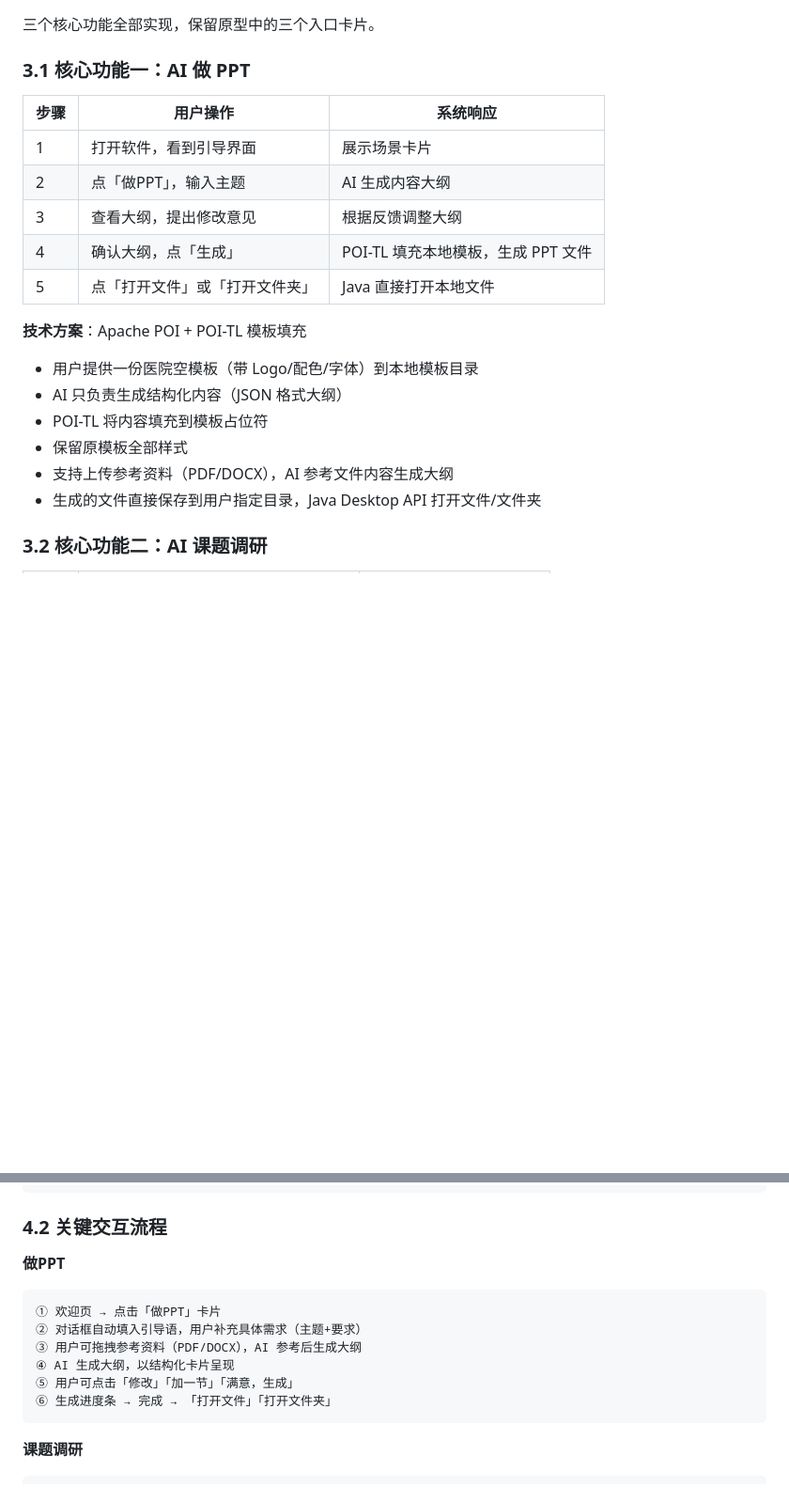
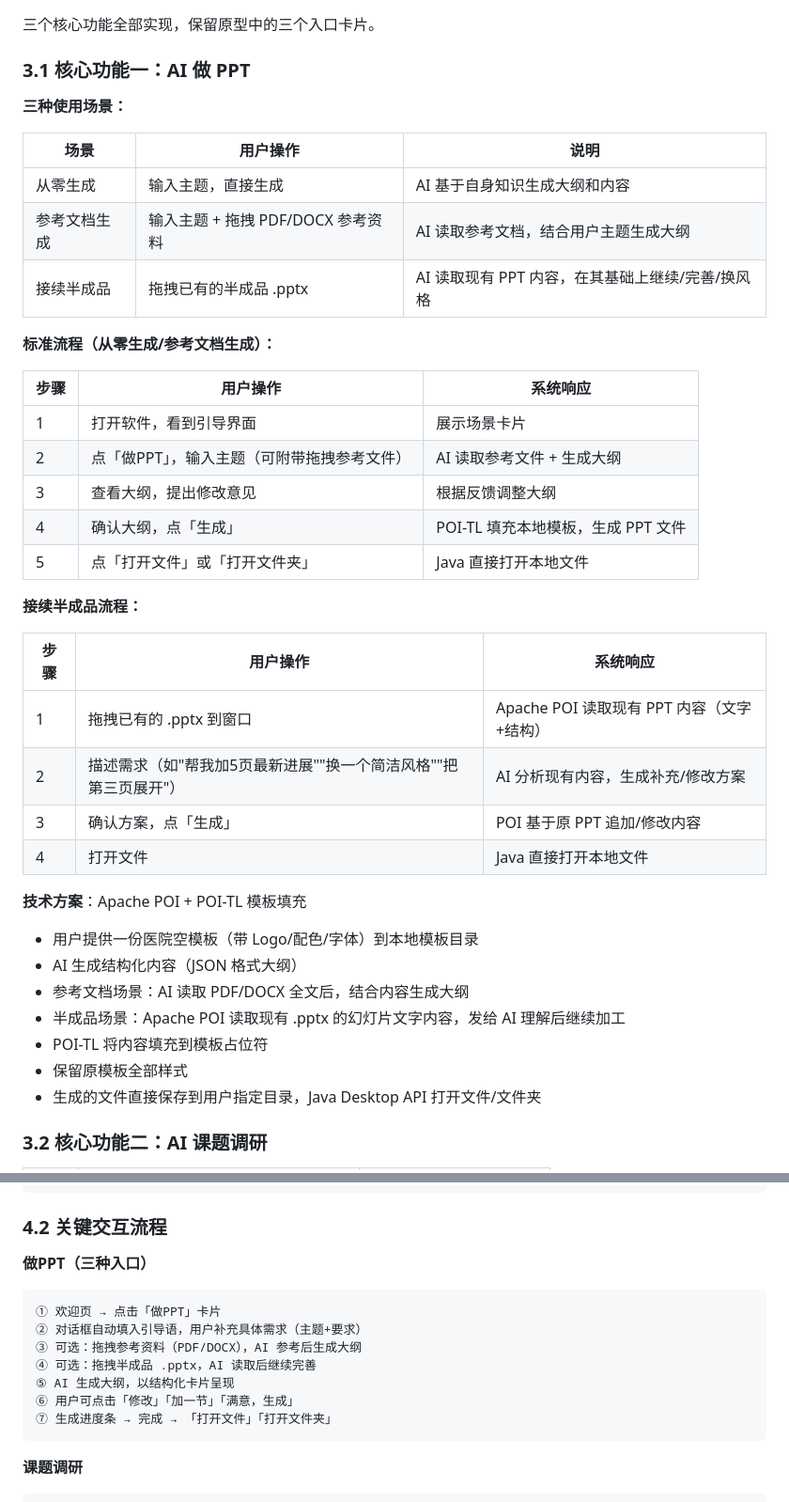
Before and after one commit to shenyb/Yiyu, a Markdown page: docs/产品方案.md, 2 parts joined by grey strips. Shown at 94% size. Rendered like a GitHub page; blank space fills up the shorter version.

Commit message:
docs: 明确PPT三种场景（从零/参考文档/接续半成品）

````diff
--- a/docs/产品方案.md
+++ b/docs/产品方案.md
@@ -39,20 +39,40 @@
 
 ### 3.1 核心功能一：AI 做 PPT
 
+**三种使用场景：**
+
+| 场景 | 用户操作 | 说明 |
+|---|---|---|
+| 从零生成 | 输入主题，直接生成 | AI 基于自身知识生成大纲和内容 |
+| 参考文档生成 | 输入主题 + 拖拽 PDF/DOCX 参考资料 | AI 读取参考文档，结合用户主题生成大纲 |
+| 接续半成品 | 拖拽已有的半成品 .pptx | AI 读取现有 PPT 内容，在其基础上继续/完善/换风格 |
+
+**标准流程（从零生成/参考文档生成）：**
+
 | 步骤 | 用户操作 | 系统响应 |
 |---|---|---|
 | 1 | 打开软件，看到引导界面 | 展示场景卡片 |
-| 2 | 点「做PPT」，输入主题 | AI 生成内容大纲 |
+| 2 | 点「做PPT」，输入主题（可附带拖拽参考文件） | AI 读取参考文件 + 生成大纲 |
 | 3 | 查看大纲，提出修改意见 | 根据反馈调整大纲 |
 | 4 | 确认大纲，点「生成」 | POI-TL 填充本地模板，生成 PPT 文件 |
 | 5 | 点「打开文件」或「打开文件夹」 | Java 直接打开本地文件 |
 
+**接续半成品流程：**
+
+| 步骤 | 用户操作 | 系统响应 |
+|---|---|---|
+| 1 | 拖拽已有的 .pptx 到窗口 | Apache POI 读取现有 PPT 内容（文字+结构） |
+| 2 | 描述需求（如"帮我加5页最新进展""换一个简洁风格""把第三页展开"） | AI 分析现有内容，生成补充/修改方案 |
+| 3 | 确认方案，点「生成」 | POI 基于原 PPT 追加/修改内容 |
+| 4 | 打开文件 | Java 直接打开本地文件 |
+
 **技术方案**：Apache POI + POI-TL 模板填充
 - 用户提供一份医院空模板（带 Logo/配色/字体）到本地模板目录
-- AI 只负责生成结构化内容（JSON 格式大纲）
+- AI 生成结构化内容（JSON 格式大纲）
+- 参考文档场景：AI 读取 PDF/DOCX 全文后，结合内容生成大纲
+- 半成品场景：Apache POI 读取现有 .pptx 的幻灯片文字内容，发给 AI 理解后继续加工
 - POI-TL 将内容填充到模板占位符
 - 保留原模板全部样式
-- 支持上传参考资料（PDF/DOCX），AI 参考文件内容生成大纲
 - 生成的文件直接保存到用户指定目录，Java Desktop API 打开文件/文件夹
 
 ### 3.2 核心功能二：AI 课题调研
@@ -111,15 +131,16 @@
 
 ### 4.2 关键交互流程
 
-**做PPT**
+**做PPT（三种入口）**
 
 ```
 ① 欢迎页 → 点击「做PPT」卡片
 ② 对话框自动填入引导语，用户补充具体需求（主题+要求）
-③ 用户可拖拽参考资料（PDF/DOCX），AI 参考后生成大纲
-④ AI 生成大纲，以结构化卡片呈现
-⑤ 用户可点击「修改」「加一节」「满意，生成」
-⑥ 生成进度条 → 完成 → 「打开文件」「打开文件夹」
+③ 可选：拖拽参考资料（PDF/DOCX），AI 参考后生成大纲
+④ 可选：拖拽半成品 .pptx，AI 读取后继续完善
+⑤ AI 生成大纲，以结构化卡片呈现
+⑥ 用户可点击「修改」「加一节」「满意，生成」
+⑦ 生成进度条 → 完成 → 「打开文件」「打开文件夹」
 ```
 
 **课题调研**
````
